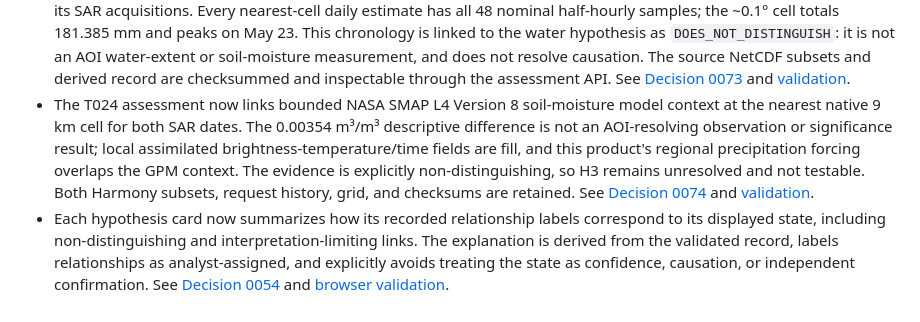
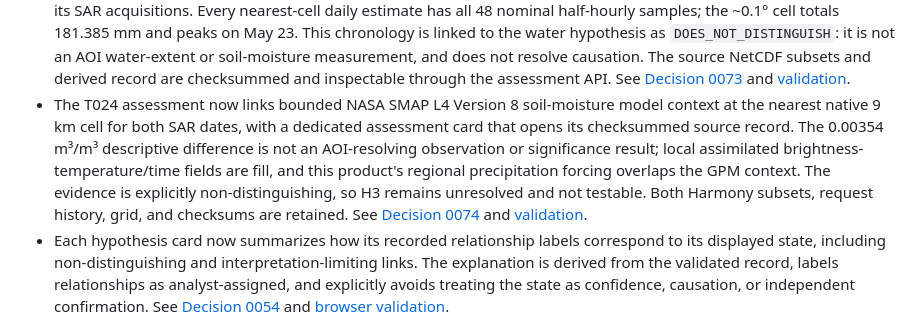
Before and after one commit to DrMK-ctrl/ECHO-Dancing-with-the-SARs-2026, a Markdown page: docs/PROJECT_DIRECTION.md, the part around the change. Drawn GitHub-style.

Commit message:
Show SMAP L4 context in the T024 investigation

```diff
--- a/docs/PROJECT_DIRECTION.md
+++ b/docs/PROJECT_DIRECTION.md
@@ -16,7 +16,7 @@ The intended advantage is a transparent scientific investigation process that ca
 - Opening a case assessment now also loads its checksum-linked, retained OPERA RTC-S1 diagnostic raster into the geographic workspace. The native measurement grid, AOI, pixel inspection, product dates, source identifiers, and unresolved provider-QA state remain visible together; this is an end-to-end diagnostic SAR display, not a QA-cleared finding and not NISAR data. See [Decision 0053](decisions/0053-link-retained-sar-measurement-to-investigation-map.md) and [runtime validation](validation/retained-sar-measurement-map-2026-11-08.md).
 - The T024 case now links its checksum-verified, three-acquisition OPERA RTC-S1 series to an interactive interval map. Users can inspect either adjacent change layer, click a valid pixel for its WGS84 location and dB value, and open the complete processing/provenance record. It remains diagnostic because no consolidated product QA verdict is available; the intervals are related and do not independently establish cause. See [temporal-series validation](validation/opera-t024-temporal-series-2026-11-08.md).
 - The T024 assessment now includes NASA GPM IMERG daily precipitation context for all 23 complete UTC days between its SAR acquisitions. Every nearest-cell daily estimate has all 48 nominal half-hourly samples; the ~0.1° cell totals 181.385 mm and peaks on May 23. This chronology is linked to the water hypothesis as `DOES_NOT_DISTINGUISH`: it is not an AOI water-extent or soil-moisture measurement, and does not resolve causation. The source NetCDF subsets and derived record are checksummed and inspectable through the assessment API. See [Decision 0073](decisions/0073-link-gpm-chronology-to-t024-investigation.md) and [validation](validation/gpm-t024-investigation-link-2026-11-08.md).
-- The T024 assessment now links bounded NASA SMAP L4 Version 8 soil-moisture model context at the nearest native 9 km cell for both SAR dates. The 0.00354 m³/m³ descriptive difference is not an AOI-resolving observation or significance result; local assimilated brightness-temperature/time fields are fill, and this product's regional precipitation forcing overlaps the GPM context. The evidence is explicitly non-distinguishing, so H3 remains unresolved and not testable. Both Harmony subsets, request history, grid, and checksums are retained. See [Decision 0074](decisions/0074-screen-smap-l4-regional-context.md) and [validation](validation/smap-l4-t024-context-2026-11-08.md).
+- The T024 assessment now links bounded NASA SMAP L4 Version 8 soil-moisture model context at the nearest native 9 km cell for both SAR dates, with a dedicated assessment card that opens its checksummed source record. The 0.00354 m³/m³ descriptive difference is not an AOI-resolving observation or significance result; local assimilated brightness-temperature/time fields are fill, and this product's regional precipitation forcing overlaps the GPM context. The evidence is explicitly non-distinguishing, so H3 remains unresolved and not testable. Both Harmony subsets, request history, grid, and checksums are retained. See [Decision 0074](decisions/0074-screen-smap-l4-regional-context.md) and [validation](validation/smap-l4-t024-context-2026-11-08.md).
 - Each hypothesis card now summarizes how its recorded relationship labels correspond to its displayed state, including non-distinguishing and interpretation-limiting links. The explanation is derived from the validated record, labels relationships as analyst-assigned, and explicitly avoids treating the state as confidence, causation, or independent confirmation. See [Decision 0054](decisions/0054-explain-hypothesis-assessment-from-recorded-relations.md) and [browser validation](validation/investigation-reasoning-explanation-2026-11-08.md).
 - The T024 and T163 investigations now include reproducible comparisons of retained acquisition and processing metadata. Matching documented configuration fields, differing single-burst RFI values, missing incidence-angle fields, and absent AOI-spatial RFI correspondence are shown separately. H5 remains unresolved and not testable; this metadata review does not clear either diagnostic SAR pair. See [Decision 0044](decisions/0044-review-acquisition-condition-metadata.md).
 
```
Also changed, not shown: docs/validation/smap-l4-t024-interface-2026-11-08.md (added, +15 -0 lines), docs/validation/smap-l4-t024-interface-2026-11-08.png (added), 1 other file.
